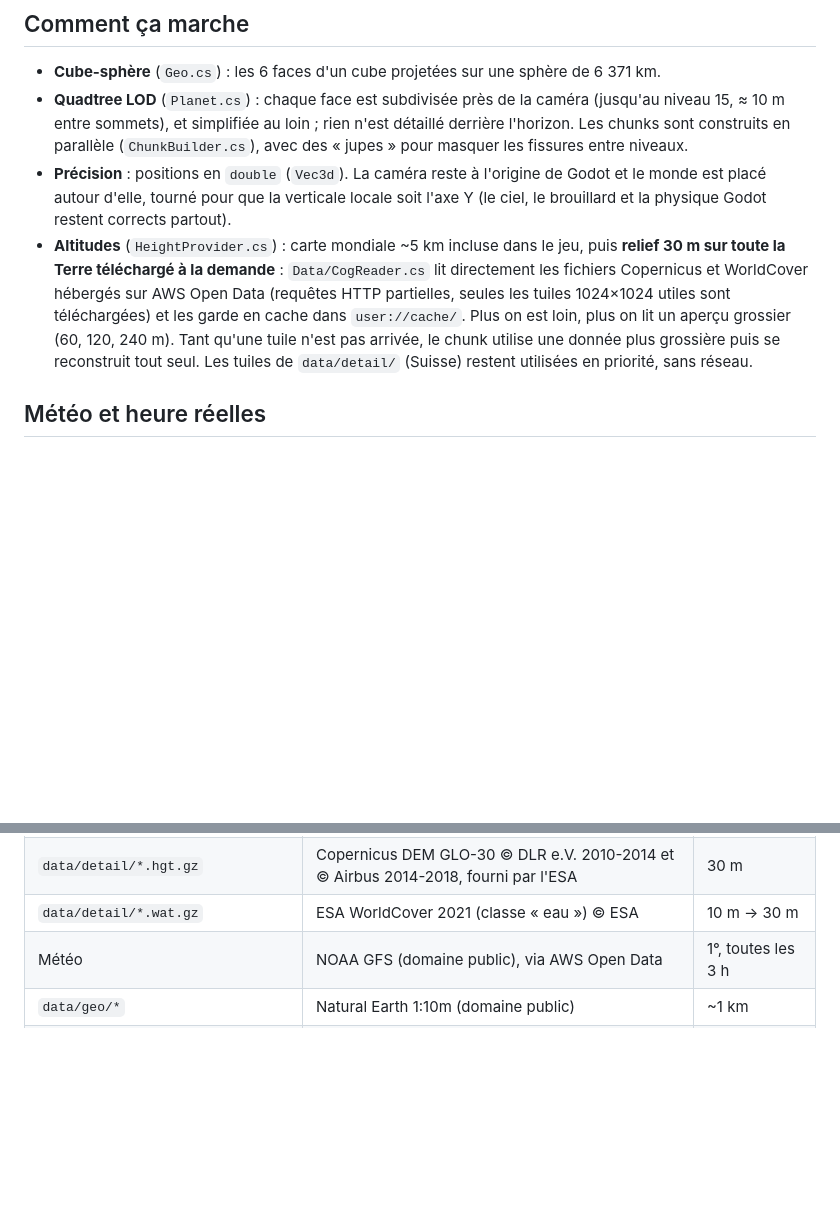
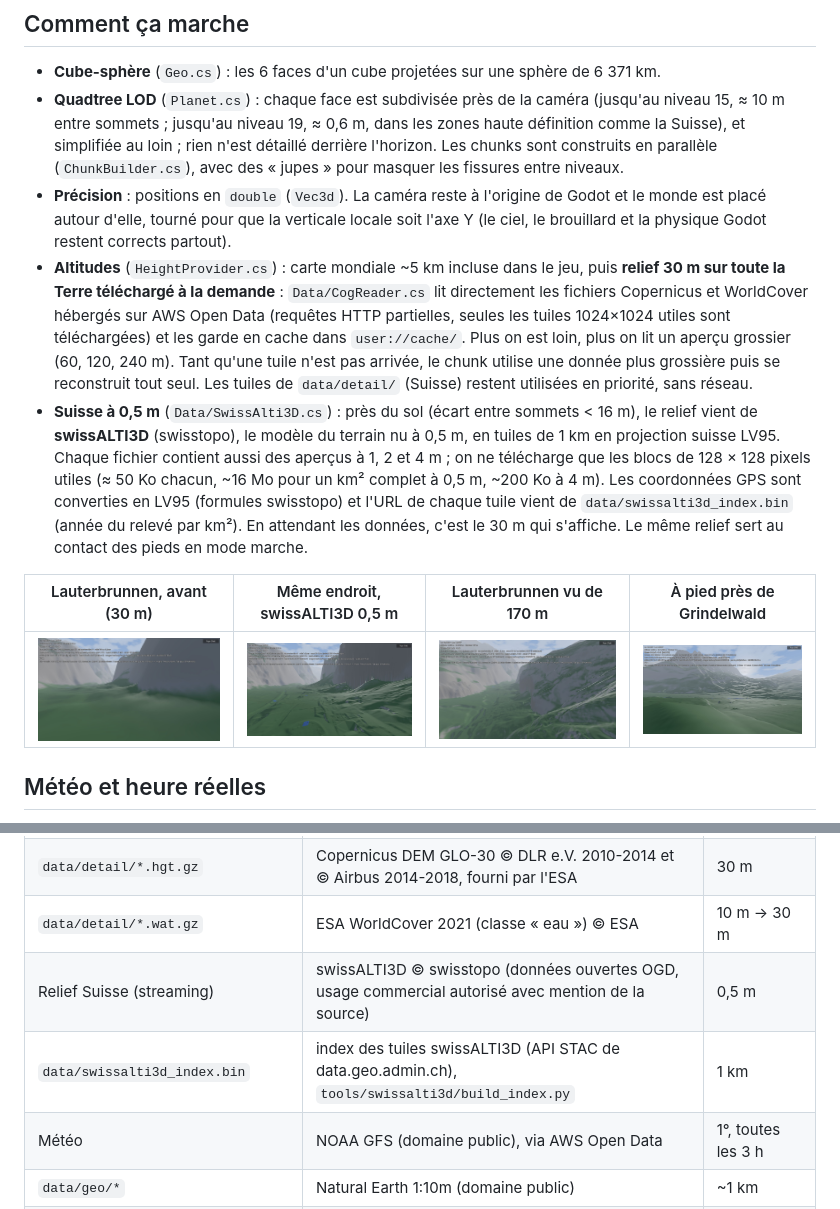
Before and after one commit to macgama/steam-earth, a Markdown page: README.md, 2 parts joined by grey strips. GitHub-like rendering; pictures changed too: docs/grindelwald-marche-05m.jpg (added), docs/lauterbrunnen-05m-sol.jpg (added), docs/lauterbrunnen-05m.jpg (added); blank space fills up the shorter version.

```diff
--- a/README.md
+++ b/README.md
@@ -34,8 +34,8 @@ La vitesse s'adapte à la hauteur au-dessus du sol : lente près du sol, très r
 ## Comment ça marche
 
 - **Cube-sphère** (`Geo.cs`) : les 6 faces d'un cube projetées sur une sphère de 6 371 km.
-- **Quadtree LOD** (`Planet.cs`) : chaque face est subdivisée près de la caméra (jusqu'au niveau 15, ≈ 10 m entre sommets),
-  et simplifiée au loin ; rien n'est détaillé derrière l'horizon. Les chunks sont construits en parallèle (`ChunkBuilder.cs`),
+- **Quadtree LOD** (`Planet.cs`) : chaque face est subdivisée près de la caméra (jusqu'au niveau 15, ≈ 10 m entre sommets ;
+  jusqu'au niveau 19, ≈ 0,6 m, dans les zones haute définition comme la Suisse), et simplifiée au loin ; rien n'est détaillé derrière l'horizon. Les chunks sont construits en parallèle (`ChunkBuilder.cs`),
   avec des « jupes » pour masquer les fissures entre niveaux.
 - **Précision** : positions en `double` (`Vec3d`). La caméra reste à l'origine de Godot et le monde est placé autour d'elle,
   tourné pour que la verticale locale soit l'axe Y (le ciel, le brouillard et la physique Godot restent corrects partout).
@@ -45,6 +45,16 @@ La vitesse s'adapte à la hauteur au-dessus du sol : lente près du sol, très r
   dans `user://cache/`. Plus on est loin, plus on lit un aperçu grossier (60, 120, 240 m). Tant qu'une tuile n'est pas
   arrivée, le chunk utilise une donnée plus grossière puis se reconstruit tout seul.
   Les tuiles de `data/detail/` (Suisse) restent utilisées en priorité, sans réseau.
+- **Suisse à 0,5 m** (`Data/SwissAlti3D.cs`) : près du sol (écart entre sommets < 16 m), le relief vient de
+  **swissALTI3D** (swisstopo), le modèle du terrain nu à 0,5 m, en tuiles de 1 km en projection suisse LV95.
+  Chaque fichier contient aussi des aperçus à 1, 2 et 4 m ; on ne télécharge que les blocs de 128 × 128 pixels utiles
+  (≈ 50 Ko chacun, ~16 Mo pour un km² complet à 0,5 m, ~200 Ko à 4 m). Les coordonnées GPS sont converties en LV95
+  (formules swisstopo) et l'URL de chaque tuile vient de `data/swissalti3d_index.bin` (année du relevé par km²).
+  En attendant les données, c'est le 30 m qui s'affiche. Le même relief sert au contact des pieds en mode marche.
+
+| Lauterbrunnen, avant (30 m) | Même endroit, swissALTI3D 0,5 m | Lauterbrunnen vu de 170 m | À pied près de Grindelwald |
+|---|---|---|---|
+| ![](docs/lauterbrunnen-30m.jpg) | ![](docs/lauterbrunnen-05m-sol.jpg) | ![](docs/lauterbrunnen-05m.jpg) | ![](docs/grindelwald-marche-05m.jpg) |
 
 ## Météo et heure réelles
 
@@ -107,6 +117,8 @@ Après la fusion dans `main`, lancer une première fois le workflow à la main :
 | Eau mondiale (streaming) | ESA WorldCover 2021, bucket AWS `esa-worldcover` | 10 m |
 | `data/detail/*.hgt.gz` | Copernicus DEM GLO-30 © DLR e.V. 2010-2014 et © Airbus 2014-2018, fourni par l'ESA | 30 m |
 | `data/detail/*.wat.gz` | ESA WorldCover 2021 (classe « eau ») © ESA | 10 m → 30 m |
+| Relief Suisse (streaming) | swissALTI3D © swisstopo (données ouvertes OGD, usage commercial autorisé avec mention de la source) | 0,5 m |
+| `data/swissalti3d_index.bin` | index des tuiles swissALTI3D (API STAC de data.geo.admin.ch), `tools/swissalti3d/build_index.py` | 1 km |
 | Météo | NOAA GFS (domaine public), via AWS Open Data | 1°, toutes les 3 h |
 | `data/geo/*` | Natural Earth 1:10m (domaine public) | ~1 km |
 | `data/timezones/timezones.bin.gz` | timezone-boundary-builder, © contributeurs OpenStreetMap, licence ODbL | 0,025° |
```
Also changed, not shown: 12 other files.
